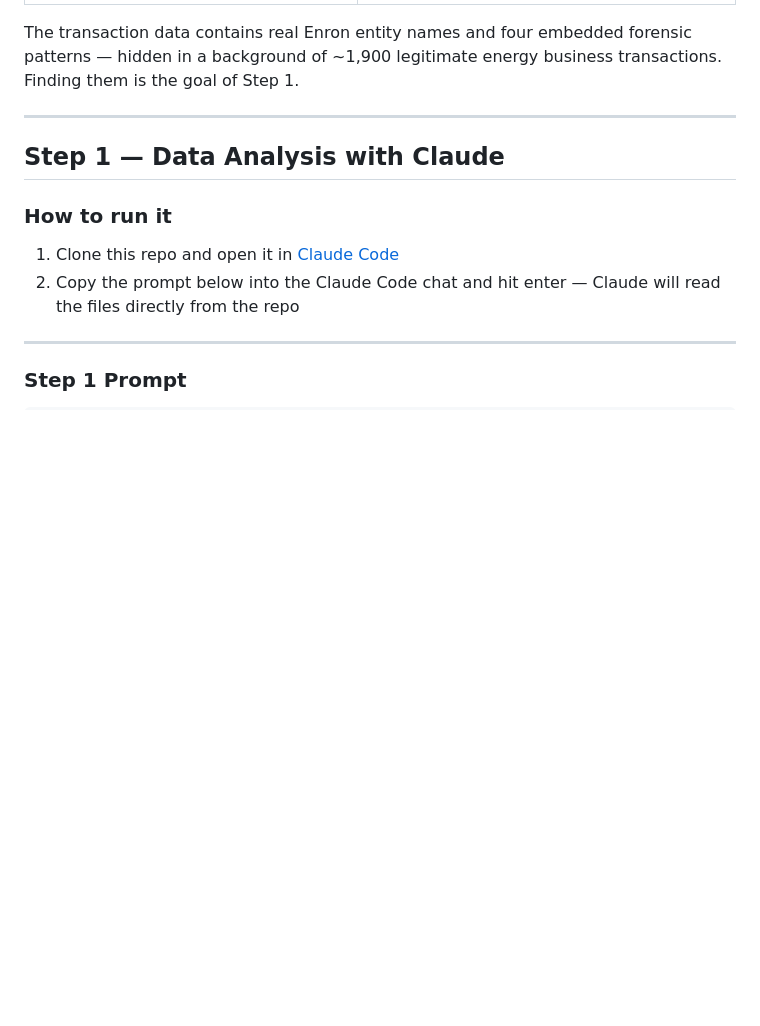
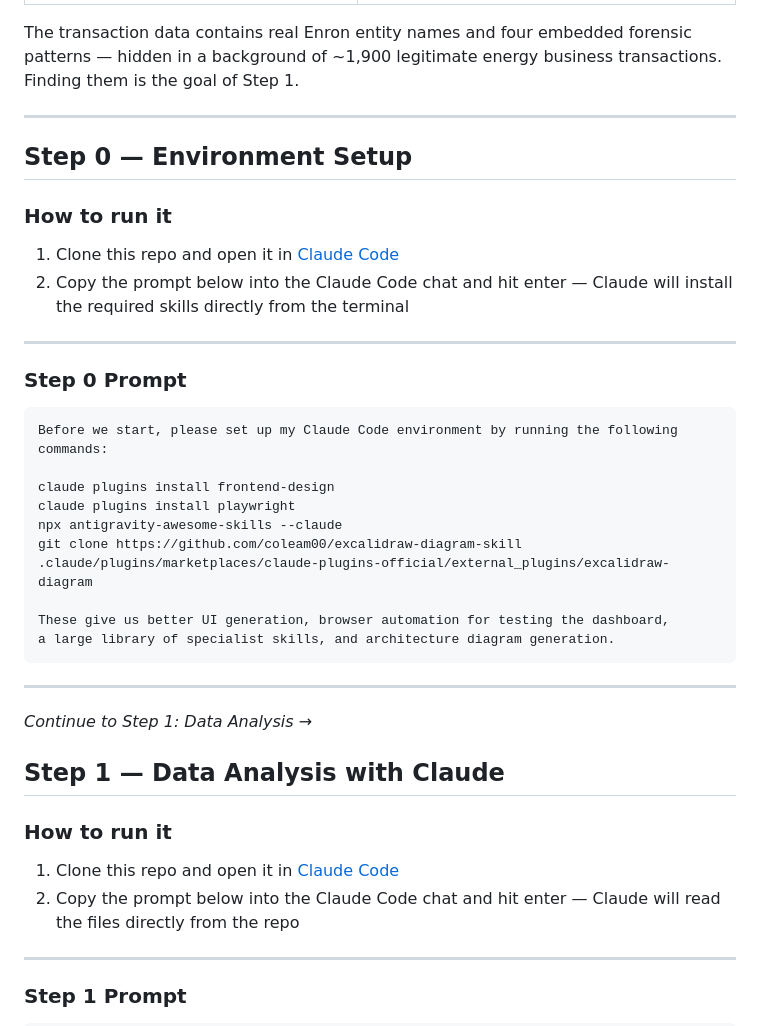
Before and after one commit to Basvdbrink1998/Claude_demo, a Markdown page: storyline.md, the part around the change. GitHub-like rendering; blank space fills up the shorter version.

Commit message:
Add Step 0: Environment Setup to storyline
Adds a pre-step with a Claude Code prompt that installs the four
no-credential skills (frontend-design, playwright, Antigravity,
Excalidraw) before the investigation begins.

Co-Authored-By: Claude Sonnet 4.6 <noreply@anthropic.com>

````diff
--- a/storyline.md
+++ b/storyline.md
@@ -28,6 +28,34 @@ None of the sources alone is conclusive. Your job is to connect them.
 The transaction data contains real Enron entity names and four embedded forensic patterns — hidden in a background of ~1,900 legitimate energy business transactions. Finding them is the goal of Step 1.
 
 ---
+
+## Step 0 — Environment Setup
+
+### How to run it
+
+1. Clone this repo and open it in [Claude Code](https://claude.ai/code)
+2. Copy the prompt below into the Claude Code chat and hit enter — Claude will install the
+   required skills directly from the terminal
+
+---
+
+### Step 0 Prompt
+
+```
+Before we start, please set up my Claude Code environment by running the following commands:
+
+claude plugins install frontend-design
+claude plugins install playwright
+npx antigravity-awesome-skills --claude
+git clone https://github.com/coleam00/excalidraw-diagram-skill .claude/plugins/marketplaces/claude-plugins-official/external_plugins/excalidraw-diagram
+
+These give us better UI generation, browser automation for testing the dashboard,
+a large library of specialist skills, and architecture diagram generation.
+```
+
+---
+
+*Continue to Step 1: Data Analysis →*
 
 ## Step 1 — Data Analysis with Claude
 
````
